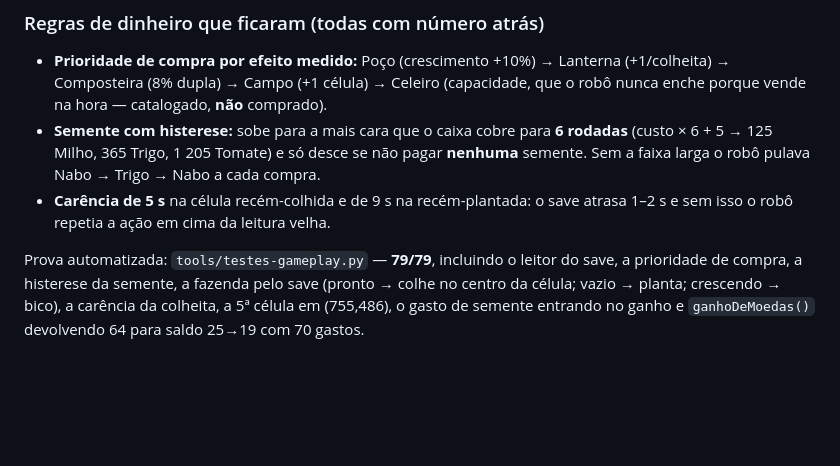
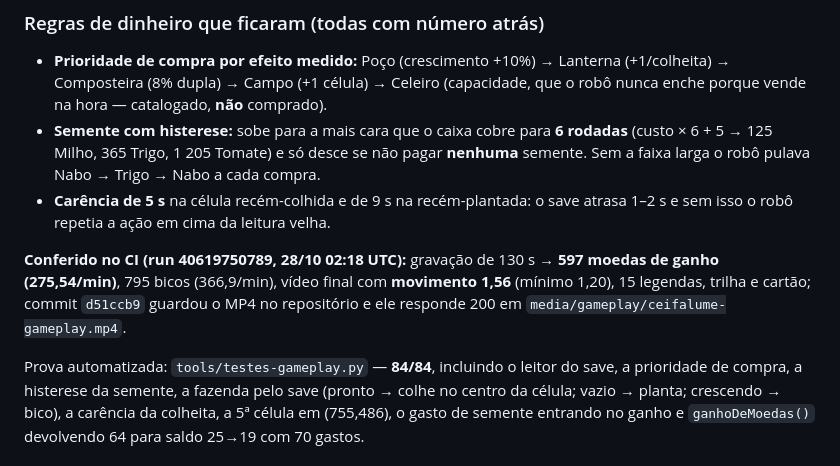
Before and after one commit to reboclbrank-max/site, a Markdown page: docs/VIDEO-GAMEPLAY.md, the part around the change. Rendered like a GitHub page; blank space fills up the shorter version.

Commit message:
registra a medicao do CI: 275,54 moedas/min em 130 s e movimento 1,56

```diff
--- a/docs/VIDEO-GAMEPLAY.md
+++ b/docs/VIDEO-GAMEPLAY.md
@@ -188,7 +188,12 @@ por isso a compra é uma vez por captura e a confirmação é sempre no save.
 - **Carência de 5 s** na célula recém-colhida e de 9 s na recém-plantada: o save atrasa 1–2 s e sem
   isso o robô repetia a ação em cima da leitura velha.
 
-Prova automatizada: `tools/testes-gameplay.py` — **79/79**, incluindo o leitor do save, a prioridade
+**Conferido no CI (run 40619750789, 28/10 02:18 UTC):** gravação de 130 s → **597 moedas de ganho
+(275,54/min)**, 795 bicos (366,9/min), vídeo final com **movimento 1,56** (mínimo 1,20), 15
+legendas, trilha e cartão; commit `d51ccb9` guardou o MP4 no repositório e ele responde 200 em
+`media/gameplay/ceifalume-gameplay.mp4`.
+
+Prova automatizada: `tools/testes-gameplay.py` — **84/84**, incluindo o leitor do save, a prioridade
 de compra, a histerese da semente, a fazenda pelo save (pronto → colhe no centro da célula; vazio →
 planta; crescendo → bico), a carência da colheita, a 5ª célula em (755,486), o gasto de semente
 entrando no ganho e `ganhoDeMoedas()` devolvendo 64 para saldo 25→19 com 70 gastos.
```
